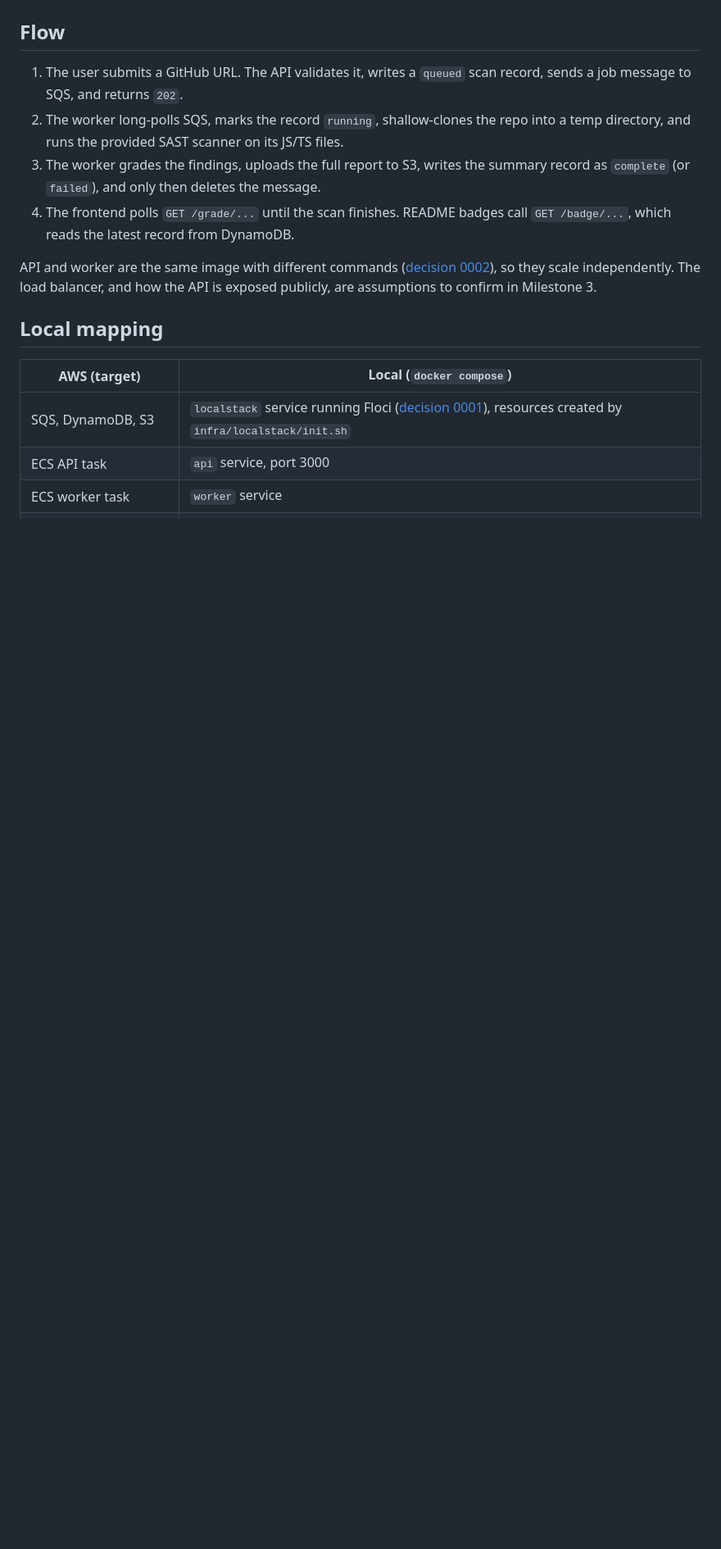
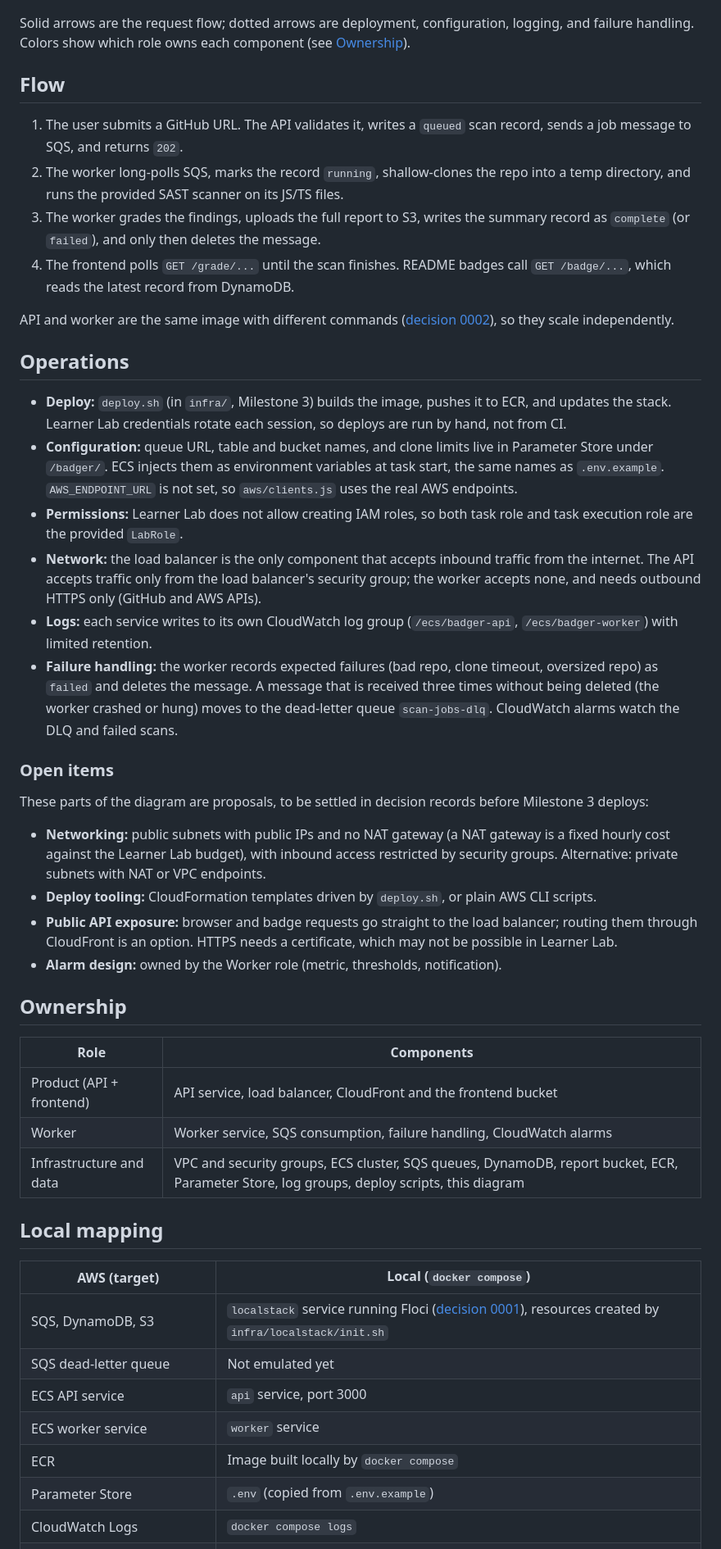
Before and after one commit to aarondudar/Badger, a Markdown page: docs/architecture.md, the part around one of its changes. Shown at 82% size. Drawn GitHub-style; blank space fills up the shorter version.

````diff
--- a/docs/architecture.md
+++ b/docs/architecture.md
@@ -36,4 +74,6 @@ flowchart LR
 ```
+
+Solid arrows are the request flow; dotted arrows are deployment, configuration, logging, and failure handling. Colors show which role owns each component (see [Ownership](#ownership)).
 
 ## Flow
 
@@ -42,13 +82,43 @@ flowchart LR
 3. The worker grades the findings, uploads the full report to S3, writes the summary record as `complete` (or `failed`), and only then deletes the message.
 4. The frontend polls `GET /grade/...` until the scan finishes. README badges call `GET /badge/...`, which reads the latest record from DynamoDB.
 
-API and worker are the same image with different commands ([decision 0002](decisions/0002-single-image-api-and-worker.md)), so they scale independently. The load balancer, and how the API is exposed publicly, are assumptions to confirm in Milestone 3.
+API and worker are the same image with different commands ([decision 0002](decisions/0002-single-image-api-and-worker.md)), so they scale independently.
+
+## Operations
+
+- **Deploy:** `deploy.sh` (in `infra/`, Milestone 3) builds the image, pushes it to ECR, and updates the stack. Learner Lab credentials rotate each session, so deploys are run by hand, not from CI.
+- **Configuration:** queue URL, table and bucket names, and clone limits live in Parameter Store under `/badger/`. ECS injects them as environment variables at task start, the same names as `.env.example`. `AWS_ENDPOINT_URL` is not set, so `aws/clients.js` uses the real AWS endpoints.
+- **Permissions:** Learner Lab does not allow creating IAM roles, so both task role and task execution role are the provided `LabRole`.
+- **Network:** the load balancer is the only component that accepts inbound traffic from the internet. The API accepts traffic only from the load balancer's security group; the worker accepts none, and needs outbound HTTPS only (GitHub and AWS APIs).
+- **Logs:** each service writes to its own CloudWatch log group (`/ecs/badger-api`, `/ecs/badger-worker`) with limited retention.
+- **Failure handling:** the worker records expected failures (bad repo, clone timeout, oversized repo) as `failed` and deletes the message. A message that is received three times without being deleted (the worker crashed or hung) moves to the dead-letter queue `scan-jobs-dlq`. CloudWatch alarms watch the DLQ and failed scans.
+
+### Open items
+
+These parts of the diagram are proposals, to be settled in decision records before Milestone 3 deploys:
+
+- **Networking:** public subnets with public IPs and no NAT gateway (a NAT gateway is a fixed hourly cost against the Learner Lab budget), with inbound access restricted by security groups. Alternative: private subnets with NAT or VPC endpoints.
+- **Deploy tooling:** CloudFormation templates driven by `deploy.sh`, or plain AWS CLI scripts.
+- **Public API exposure:** browser and badge requests go straight to the load balancer; routing them through CloudFront is an option. HTTPS needs a certificate, which may not be possible in Learner Lab.
+- **Alarm design:** owned by the Worker role (metric, thresholds, notification).
+
+## Ownership
+
+| Role | Components |
+|---|---|
+| Product (API + frontend) | API service, load balancer, CloudFront and the frontend bucket |
+| Worker | Worker service, SQS consumption, failure handling, CloudWatch alarms |
+| Infrastructure and data | VPC and security groups, ECS cluster, SQS queues, DynamoDB, report bucket, ECR, Parameter Store, log groups, deploy scripts, this diagram |
 
 ## Local mapping
 
 | AWS (target) | Local (`docker compose`) |
 |---|---|
 | SQS, DynamoDB, S3 | `localstack` service running Floci ([decision 0001](decisions/0001-localstack-for-local-dev.md)), resources created by `infra/localstack/init.sh` |
-| ECS API task | `api` service, port 3000 |
-| ECS worker task | `worker` service |
+| SQS dead-letter queue | Not emulated yet |
+| ECS API service | `api` service, port 3000 |
+| ECS worker service | `worker` service |
+| ECR | Image built locally by `docker compose` |
+| Parameter Store | `.env` (copied from `.env.example`) |
+| CloudWatch Logs | `docker compose logs` |
 | CloudFront + S3 frontend | `frontend/index.html` served by the API (until Milestone 4) |
````
Also changed, not shown: other parts of docs/architecture.md (+56 -7 lines), docs/architecture-history/v1-skeleton.png (added), docs/architecture.png, 1 other file.
